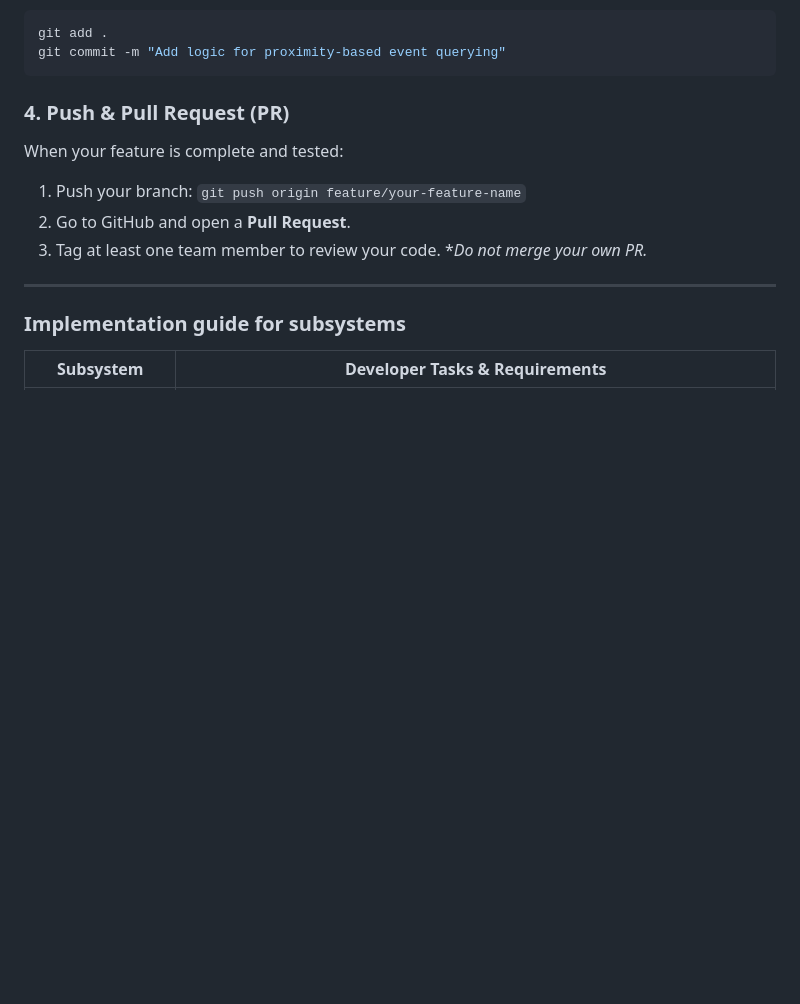
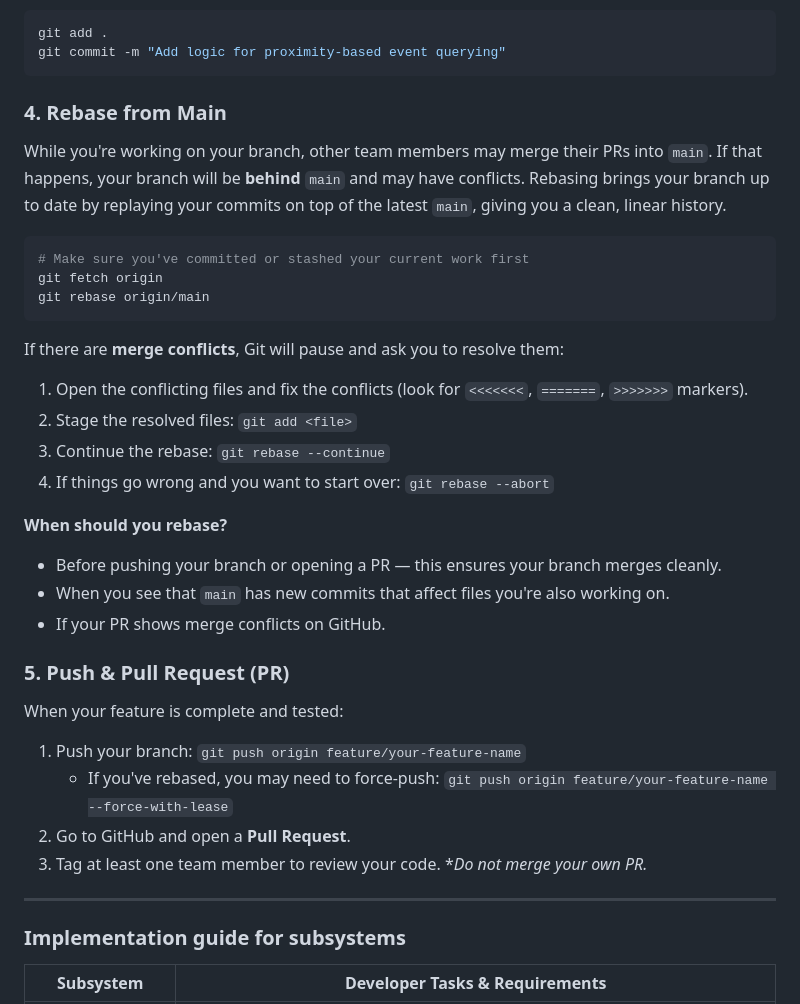
Before and after one commit to lloydbrooke/Rend37, a Markdown page: README.md, the part around the change. Drawn GitHub-style; blank space fills up the shorter version.

Commit message:
added instruction to readme on how to rebase

````diff
--- a/README.md
+++ b/README.md
@@ -137,11 +137,35 @@ git add .
 git commit -m "Add logic for proximity-based event querying"
 ```
 
-### 4. Push & Pull Request (PR)
+### 4. Rebase from Main
+
+While you're working on your branch, other team members may merge their PRs into `main`. If that happens, your branch will be **behind** `main` and may have conflicts. Rebasing brings your branch up to date by replaying your commits on top of the latest `main`, giving you a clean, linear history.
+
+```bash
+# Make sure you've committed or stashed your current work first
+git fetch origin
+git rebase origin/main
+```
+
+If there are **merge conflicts**, Git will pause and ask you to resolve them:
+
+1. Open the conflicting files and fix the conflicts (look for `<<<<<<<`, `=======`, `>>>>>>>` markers).
+2. Stage the resolved files: `git add <file>`
+3. Continue the rebase: `git rebase --continue`
+4. If things go wrong and you want to start over: `git rebase --abort`
+
+**When should you rebase?**
+
+- Before pushing your branch or opening a PR — this ensures your branch merges cleanly.
+- When you see that `main` has new commits that affect files you're also working on.
+- If your PR shows merge conflicts on GitHub.
+
+### 5. Push & Pull Request (PR)
 
 When your feature is complete and tested:
 
 1. Push your branch: `git push origin feature/your-feature-name`
+   - If you've rebased, you may need to force-push: `git push origin feature/your-feature-name --force-with-lease`
 2. Go to GitHub and open a **Pull Request**.
 3. Tag at least one team member to review your code. **Do not merge your own PR.*
 
````
